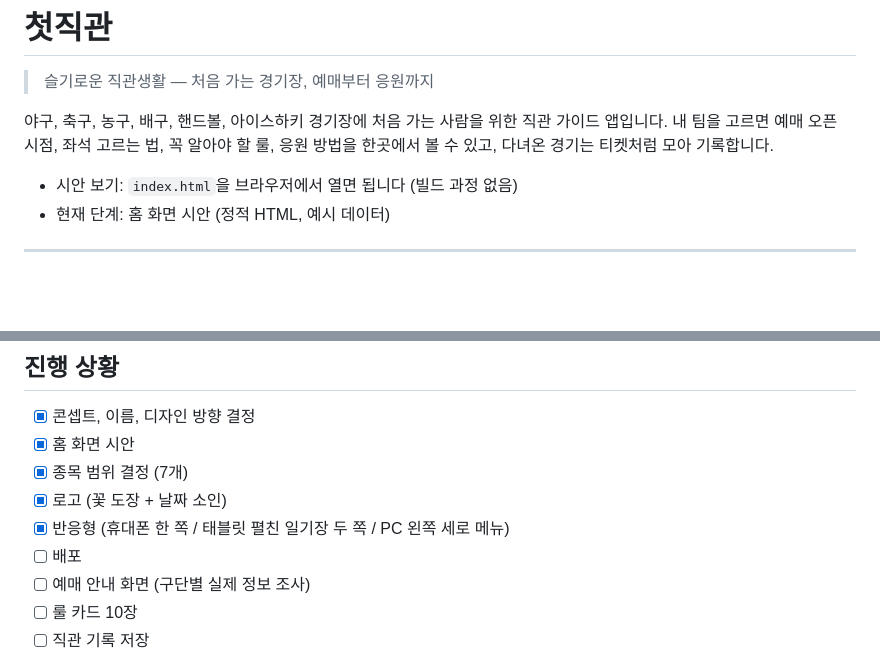
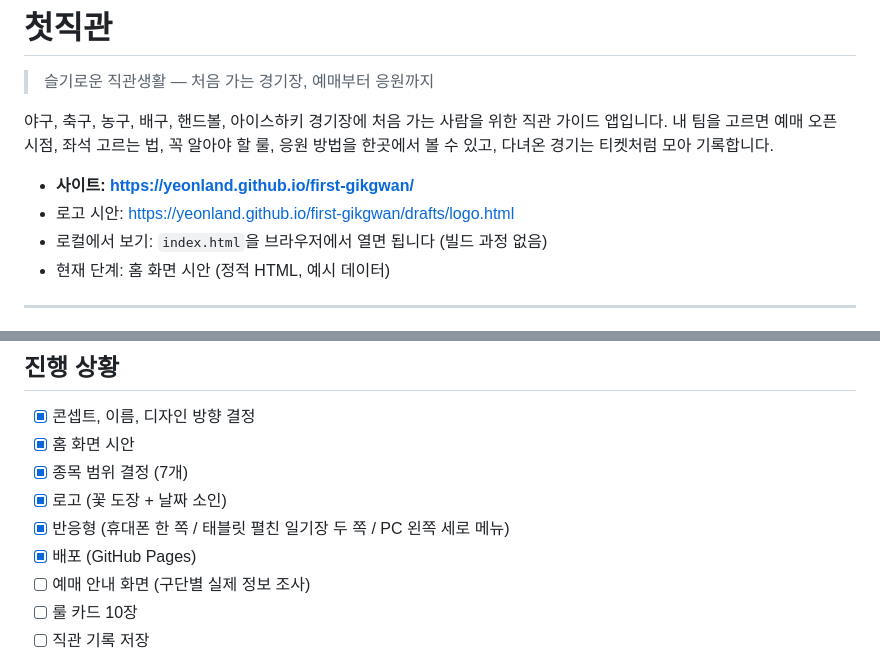
Before and after one commit to yeonland/first-gikgwan, a Markdown page: README.md, 2 parts joined by grey strips. Drawn GitHub-style; blank space fills up the shorter version.

Commit message:
README: GitHub Pages 배포 주소 추가
Co-Authored-By: Claude Opus 5.5 <noreply@anthropic.com>

```diff
--- a/README.md
+++ b/README.md
@@ -4,7 +4,9 @@
 
 야구, 축구, 농구, 배구, 핸드볼, 아이스하키 경기장에 처음 가는 사람을 위한 직관 가이드 앱입니다. 내 팀을 고르면 예매 오픈 시점, 좌석 고르는 법, 꼭 알아야 할 룰, 응원 방법을 한곳에서 볼 수 있고, 다녀온 경기는 티켓처럼 모아 기록합니다.
 
-- 시안 보기: `index.html`을 브라우저에서 열면 됩니다 (빌드 과정 없음)
+- **사이트: https://yeonland.github.io/first-gikgwan/**
+- 로고 시안: https://yeonland.github.io/first-gikgwan/drafts/logo.html
+- 로컬에서 보기: `index.html`을 브라우저에서 열면 됩니다 (빌드 과정 없음)
 - 현재 단계: 홈 화면 시안 (정적 HTML, 예시 데이터)
 
 ---
@@ -116,7 +118,7 @@ first-gikgwan/
 - [x] 종목 범위 결정 (7개)
 - [x] 로고 (꽃 도장 + 날짜 소인)
 - [x] 반응형 (휴대폰 한 쪽 / 태블릿 펼친 일기장 두 쪽 / PC 왼쪽 세로 메뉴)
-- [ ] 배포
+- [x] 배포 (GitHub Pages)
 - [ ] 예매 안내 화면 (구단별 실제 정보 조사)
 - [ ] 룰 카드 10장
 - [ ] 직관 기록 저장
```
